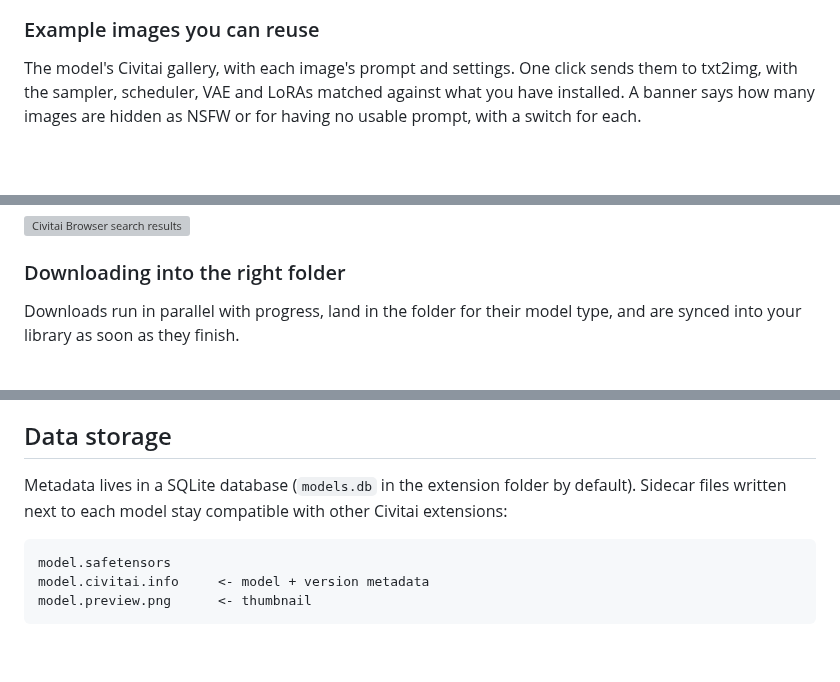
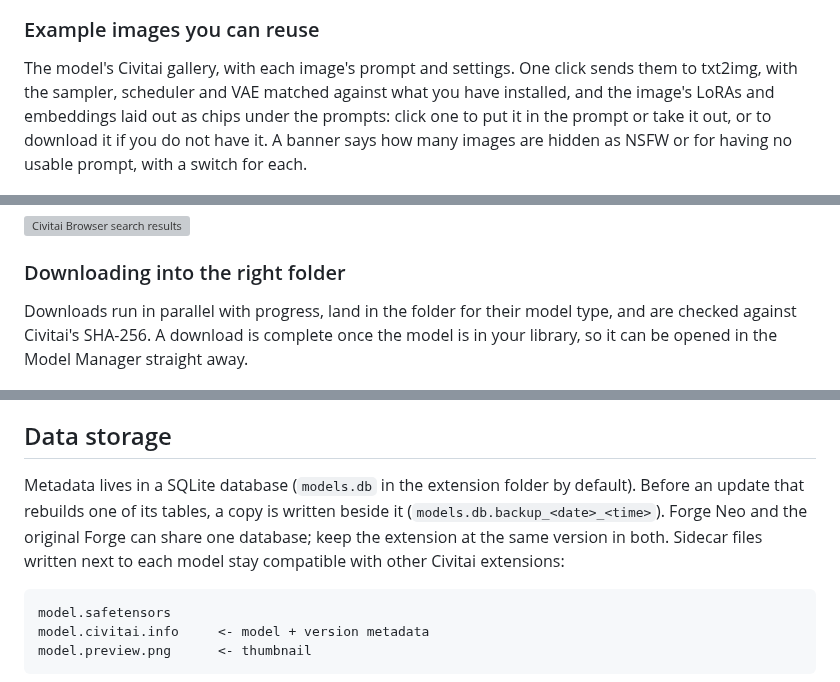
Before and after one commit to therestlesscat/sd-webui-forge-model-manager, a Markdown page: README.md, 3 parts joined by grey strips. Drawn GitHub-style; blank space fills up the shorter version; grey boxes are pictures that could not be loaded.

````diff
--- a/README.md
+++ b/README.md
@@ -28,9 +28,11 @@ switches between them.
 ### Example images you can reuse
 
 The model's Civitai gallery, with each image's prompt and settings. One click sends them
-to txt2img, with the sampler, scheduler, VAE and LoRAs matched against what you have
-installed. A banner says how many images are hidden as NSFW or for having no usable
-prompt, with a switch for each.
+to txt2img, with the sampler, scheduler and VAE matched against what you have installed,
+and the image's LoRAs and embeddings laid out as chips under the prompts: click one to
+put it in the prompt or take it out, or to download it if you do not have it. A banner
+says how many images are hidden as NSFW or for having no usable prompt, with a switch
+for each.
 
 ![Image gallery with generation parameters](docs/images/mm-gallery.png)
 
@@ -54,7 +56,8 @@ only models whose images have a prompt worth reusing. Results stream in as they
 ### Downloading into the right folder
 
 Downloads run in parallel with progress, land in the folder for their model type, and
-are synced into your library as soon as they finish.
+are checked against Civitai's SHA-256. A download is complete once the model is in your
+library, so it can be opened in the Model Manager straight away.
 
 ![Civitai Browser downloads](docs/images/cb-downloads.png)
 
@@ -173,7 +188,10 @@ reported in a notice.
 ## Data storage
 
 Metadata lives in a SQLite database (`models.db` in the extension folder by default).
-Sidecar files written next to each model stay compatible with other Civitai extensions:
+Before an update that rebuilds one of its tables, a copy is written beside it
+(`models.db.backup_<date>_<time>`). Forge Neo and the original Forge can share one
+database; keep the extension at the same version in both. Sidecar files written next to
+each model stay compatible with other Civitai extensions:
 
 ```
 model.safetensors
````
Also changed, not shown: other parts of README.md (+17 -5 lines), docs/images/settings.png, 4 other files.
